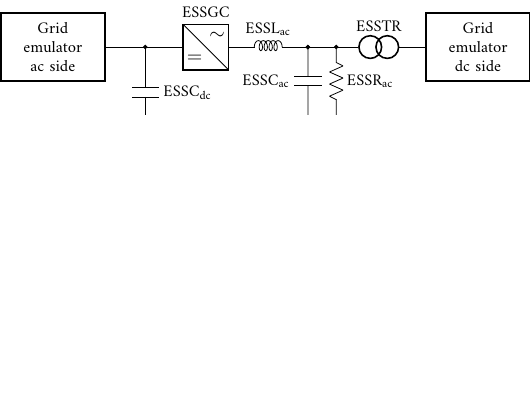
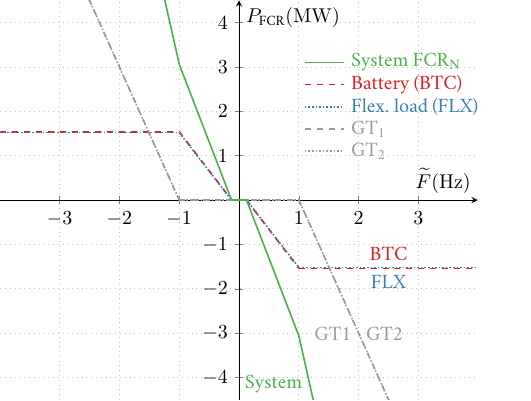
Before and after one commit to santosmota/PhD_Daniel_Mota_StandAlonePics, a LaTeX figure (main.tex, which reads Sources/FCRNdbDGT12ESSFlex.tex): the whole page, the shorter picture padded with empty space. Compiled offline with pdfLaTeX.

Commit message:
FCRNdbDGT12ESSFlex

```diff
--- /dev/null
+++ b/Sources/FCRNdbDGT12ESSFlex.tex
@@ -0,0 +1,83 @@
+%%%%%%%%%%%%%%%%%%%%%%%%%%%%%%%%%%%%%%%%%%%%%%%%%%
+%% Droop chart - System - GT1 GT2 ESS Flex
+%%%%%%%%%%%%%%%%%%%%%%%%%%%%%%%%%%%%%%%%%%%%%%%%%%
+\tikzstyle{ESSline} = [color=DaltRed, dashed, thick]
+\tikzstyle{ESStext} = [color=DaltRed]
+\tikzstyle{GTsline} = [color=DaltGray, thick]
+\tikzstyle{GT1line} = [color=DaltGray, thick, dashed]
+\tikzstyle{GT2line} = [color=DaltGray, thick, densely dotted]
+\tikzstyle{GTstext} = [color=DaltGray]
+\tikzstyle{Flexline} = [color=DaltBlue, densely dotted, thick]
+\tikzstyle{Flextext} = [color=DaltBlue]
+\tikzstyle{SYSline} = [color=DaltGreen, thick]
+\tikzstyle{SYStext} = [color=DaltGreen]
+\begin{tikzpicture} %https://www.youtube.com/watch?v=5jmIHOWpEg0 minute 12:16
+\begin{axis}[   %clip=false,
+                %xmin=-3.5, xmax=3.54,
+                xmin=-3.99, xmax=3.99,
+                ymin=-4.5, ymax=4.5,
+                axis lines=middle,
+                xlabel=$\widetilde{F} (\si{\hertz})$,
+                xtick={-3,-2,-1,0,1,2,3},
+                %xticklabels={$0$, $2 \pi /2$},
+                xticklabel style={anchor=north},
+                xmajorgrids=true,
+                ylabel=$P_\textrm{FCR} (\si{\mega \watt})$,
+                ytick={-4,-3,-2,-1,0,1,2,3,4},
+                ymajorgrids=true,
+                grid style=dotted
+                ] %axis lines=left
+% Legend
+\addplot[SYSline, samples=2, domain=1.1:1.75]{3.1}
+    node[pos=1, anchor=west, SYStext]{System FCR$_\textrm{N}$};
+\addplot[ESSline, samples=2, domain=1.1:1.75]{2.6}
+    node[pos=1, anchor=west, ESStext]{Battery (BTC)};
+\addplot[Flexline, samples=2, domain=1.1:1.75]{2.1}
+    node[pos=1, anchor=west, Flextext]{Flex. load (FLX)};
+\addplot[GT1line, samples=2, domain=1.1:1.75]{1.6}
+    node[pos=1, anchor=west, GTstext]{GT$_\textrm{1}$};
+\addplot[GT2line, samples=2, domain=1.1:1.75]{1.1}
+    node[pos=1, anchor=west, GTstext]{GT$_\textrm{2}$};
+%
+%%%%%%%%%%%%%
+% ESS
+\addplot[ESSline, samples=2, domain=-4:-1]{1.54};
+\addplot[ESSline, samples=2, domain=-1:-0.125]{-1.76*x-0.22};
+\addplot[ESSline, samples=2, domain=-0.125:0.125]{0};
+\addplot[ESSline, samples=2, domain=0.125:1]{-1.76*x+0.22};
+\addplot[ESSline, samples=2, domain=1:4]{-1.54}
+    node[pos=0.5, anchor=south, ESStext]{BTC};
+%%%%%%%%%%%%%
+% Flex
+\addplot[Flexline, samples=2, domain=-4:-1]{1.52};
+\addplot[Flexline, samples=2, domain=-1:-0.125]{-1.737143*x-0.217143};
+\addplot[Flexline, samples=2, domain=-0.125:0.125]{0};
+\addplot[Flexline, samples=2, domain=0.125:1]{-1.737143*x+0.217143};
+\addplot[Flexline, samples=2, domain=1:4]{-1.52}
+    node[pos=0.5, anchor=north, Flextext]{FLX};
+%%%%%%%%%%%%%%
+% GTs
+%    node[pos=0.5, anchor=north, GTstext]{Flex};
+\addplot[GT1line, samples=2, domain=-3:-1]{-3*x-3};
+\addplot[GT1line, samples=2, domain=-1:1]{0};
+\addplot[GT1line, samples=2, domain=1:3]{-3*x+3}
+    node[pos=0.5, anchor=east, GTstext]{GT1}
+    node[pos=0.5, anchor=west, GTstext]{GT2};
+%\addplot[color=black, dashed, mark=*, samples=20]{x^3};
+\addplot[GT2line, samples=2, domain=-3:-1]{-3*x-3};
+\addplot[GT2line, samples=2, domain=-1:1]{0};
+\addplot[GT2line, samples=2, domain=1:3]{-3*x+3};
+%%%%%%%%%%%%%%
+% SYS
+%\addplot[GTsline, samples=2, domain=-2:-1]{-6*x-6}
+%    node[pos=0.5, anchor=east, GTstext]{GT1 and GT2};;
+\addplot[SYSline, samples=2, domain=-3:-1]{-6*x-2.94};
+    %node[pos=0.96, anchor=east, SYStext]{System};
+\addplot[SYSline, samples=2, domain=-1:-0.125]{-3.497143*x-0.437143};
+\addplot[SYSline, samples=2, domain=-0.125:0.125]{0};
+\addplot[SYSline, samples=2, domain=0.125:1]{-3.497143*x+0.437143};
+\addplot[SYSline, samples=2, domain=1:3]{-6*x+2.94}
+    node[pos=0.09, anchor=east, SYStext]{System};;
+%\addplot[GTsline, samples=2, domain=1:2]{-6*x+6};
+\end{axis}
+\end{tikzpicture}
```
Also changed, not shown: main.tex (+2 -1 lines).
